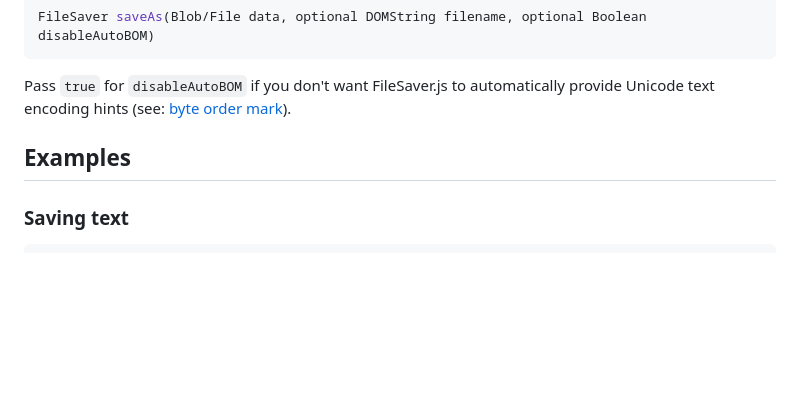
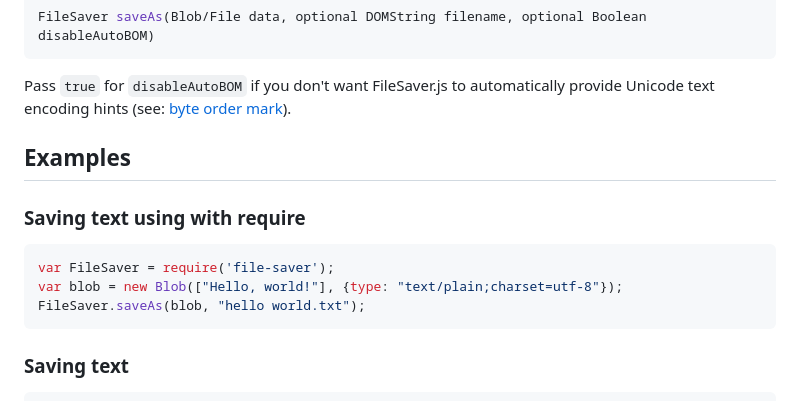
Before and after one commit to LaurunSmith/albino, a Markdown page: README.md, the part around the change. Rendered like a GitHub page; blank space fills up the shorter version.

Commit message:
Saving text using with require statement

````diff
--- a/README.md
+++ b/README.md
@@ -67,6 +67,13 @@ Pass `true` for `disableAutoBOM` if you don't want FileSaver.js to automatically
 Examples
 --------
 
+### Saving text using with require
+```js
+var FileSaver = require('file-saver');
+var blob = new Blob(["Hello, world!"], {type: "text/plain;charset=utf-8"});
+FileSaver.saveAs(blob, "hello world.txt");
+```
+
 ### Saving text
 
 ```js
````
